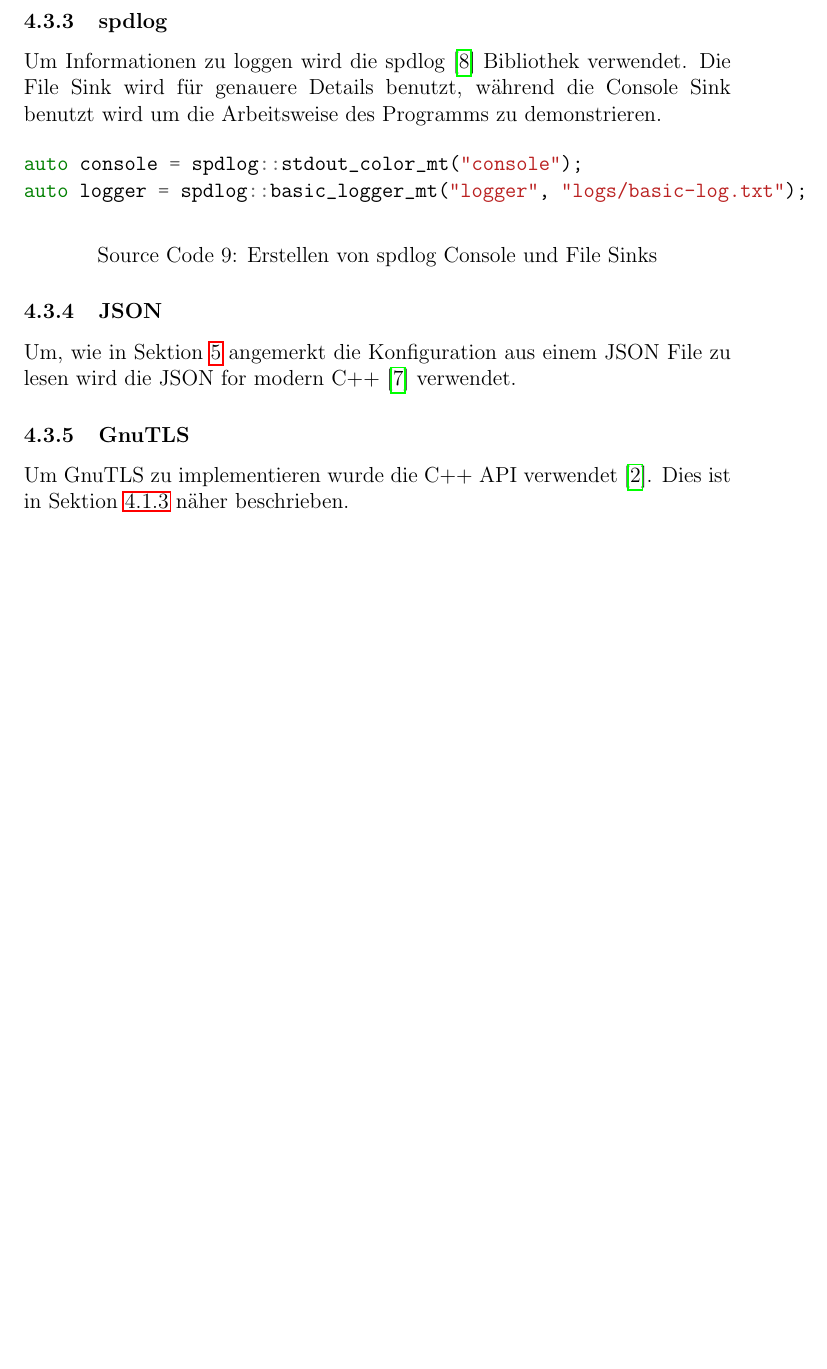
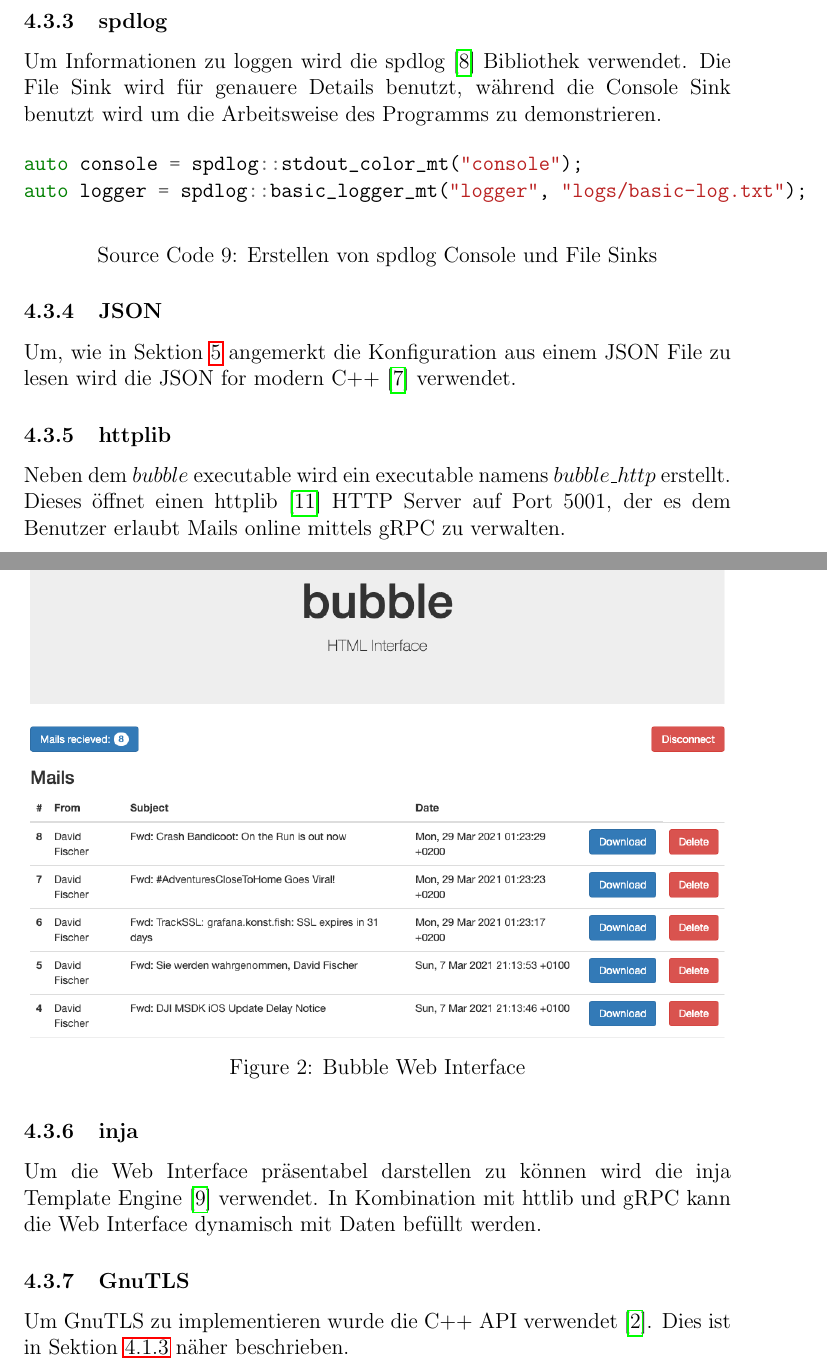
Before and after one commit to konstfish/fischer_project_2, a LaTeX document (doc/dokumentation.tex, which reads doc/references.bib): part of page 10 of 14 before the commit and two parts of pages 10 and 11 of 15 after it, the two joined at a grey line, cut so that both start at the same text, the shorter picture padded with empty space. The pictures show the PDF file doc/dokumentation.pdf that the author committed with the source.

Commit message:
Add Libs to Externe Bibliotheken Section

```diff
--- a/doc/dokumentation.tex
+++ b/doc/dokumentation.tex
@@ -307,6 +307,19 @@ auto logger = spdlog::basic_logger_mt("logger", "logs/basic-log.txt");
 \subsubsection{JSON}
 Um, wie in Sektion \ref{usage} angemerkt die Konfiguration aus einem JSON File zu lesen wird die JSON for modern C++\cite{json_ref} verwendet.
 
+\subsubsection{httplib}
+Neben dem $bubble$ executable wird ein executable namens $bubble\_http$ erstellt. Dieses öffnet einen httplib\cite{httplib-ref} HTTP Server auf Port 5001, der es dem Benutzer erlaubt Mails online mittels gRPC zu verwalten.
+
+\begin{figure}[H]
+  \centering
+  \includegraphics[width=1\textwidth]{web_interface.png}
+  \caption{Bubble Web Interface}
+  \label{fig:bubble_web_interface}
+\end{figure}
+
+\subsubsection{inja}
+Um die Web Interface präsentabel darstellen zu können wird die inja Template Engine\cite{inja-ref} verwendet. In Kombination mit httlib und gRPC kann die Web Interface dynamisch mit Daten befüllt werden.
+
 \subsubsection{GnuTLS}
 Um GnuTLS zu implementieren wurde die C++ API verwendet\cite{gnutls_cpp}. Dies ist in Sektion \ref{gnutls_implement_proj} näher beschrieben.
 
--- a/doc/references.bib
+++ b/doc/references.bib
@@ -72,0 +82,2 @@
+@misc{
+    inja-ref,
```
Also changed, not shown: doc/dokumentation.pdf, doc/dokumentation.tex (10 more changed lines), doc/references.bib (14 more changed lines), 1 other file.
